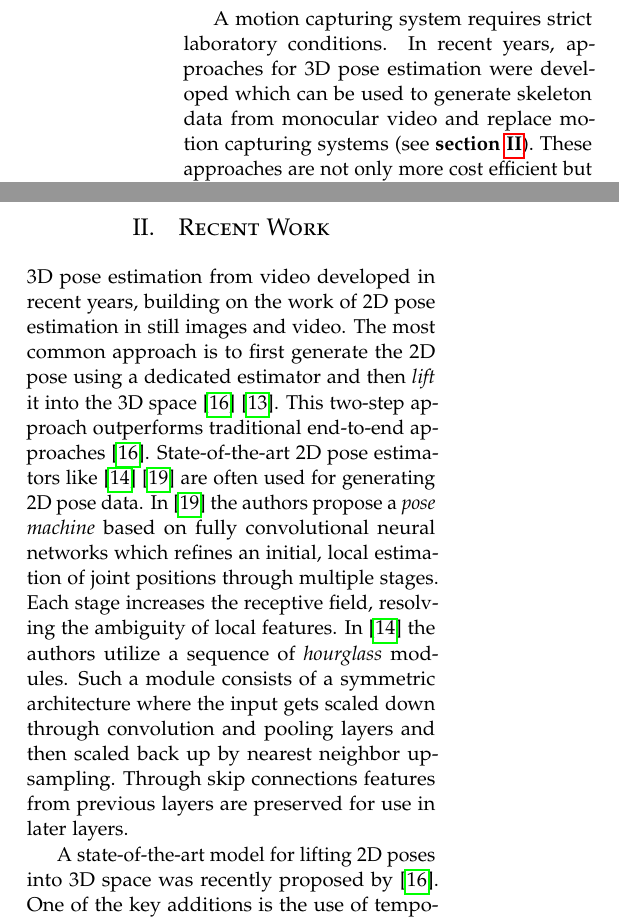
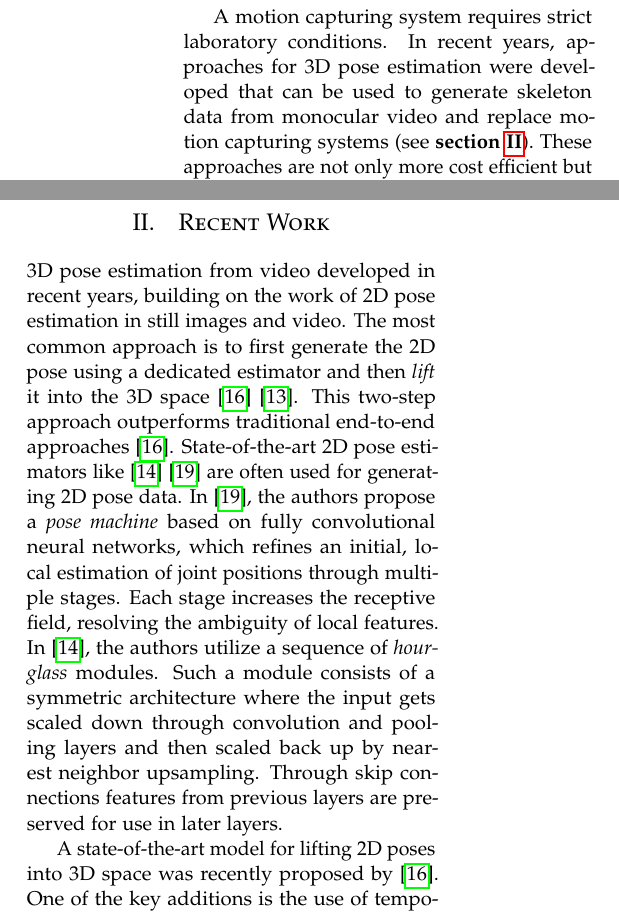
Before and after one commit to MatthiasJakobs/master-thesis, a LaTeX document (proposal/main.tex): two parts of the columns of page 1 of 4, joined at a grey line, cut so that both start at the same text. Compiled offline with pdfLaTeX.

Commit message:
final version of proposal

```diff
--- a/proposal/main.tex
+++ b/proposal/main.tex
@@ -47,7 +47,7 @@
 %	TITLE SECTION
 %----------------------------------------------------------------------------------------
 
-\title{\vspace{-15mm}\fontsize{24pt}{10pt}\selectfont\textbf{Towards a state-of-the-art end-to-end Human Activity Recognition framework}} % Article title
+\title{\vspace{-15mm}\fontsize{24pt}{10pt}\selectfont\textbf{End-to-end Human Activity Recognition on Video Datasets}} % Article title
 
 \author{
 \large
@@ -108,7 +108,7 @@ The authors used a motion capturing system in a controlled environment to create
 They propose a pipeline for HAR using \textit{attributes} like \textit{arms reaching forward} and \textit{upper body moving back} as features, extracted from skeleton data.
 
 A motion capturing system requires strict laboratory conditions.
-In recent years, approaches for 3D pose estimation were developed which can be used to generate skeleton data from monocular video and replace motion capturing systems (see \textbf{section \ref{sec:recent}}).
+In recent years, approaches for 3D pose estimation were developed that can be used to generate skeleton data from monocular video and replace motion capturing systems (see \textbf{section \ref{sec:recent}}).
 These approaches are not only more cost efficient but also more practical since the training data can be more realistic and diverse (more "in-the-wild") as opposed to laboratory data.
 
 Pose estimation and action recognition were mostly viewed as separate problems.
@@ -125,9 +125,9 @@ Thus, this master thesis proposes to \textbf{a)} replicate the work of \cite{luv
 The most common approach is to first generate the 2D pose using a dedicated estimator and then \textit{lift} it into the 3D space \cite{pavllo_3d_2019}\cite{martinez_simple_2017}.
 This two-step approach outperforms traditional end-to-end approaches \cite{pavllo_3d_2019}.
 State-of-the-art 2D pose estimators like \cite{newell_stacked_2016}\cite{wei_convolutional_2016} are often used for generating 2D pose data.
-In \cite{wei_convolutional_2016} the authors propose a \textit{pose machine} based on fully convolutional neural networks which refines an initial, local estimation of joint positions through multiple stages.
+In \cite{wei_convolutional_2016}, the authors propose a \textit{pose machine} based on fully convolutional neural networks, which refines an initial, local estimation of joint positions through multiple stages.
 Each stage increases the receptive field, resolving the ambiguity of local features.
-In \cite{newell_stacked_2016} the authors utilize a sequence of \textit{hourglass} modules.
+In \cite{newell_stacked_2016}, the authors utilize a sequence of \textit{hourglass} modules.
 Such a module consists of a symmetric architecture where the input gets scaled down through convolution and pooling layers and then scaled back up by nearest neighbor upsampling.
 Through skip connections features from previous layers are preserved for use in later layers.
 
```
Also changed, not shown: proposal/main.tex (6 more changed lines).
